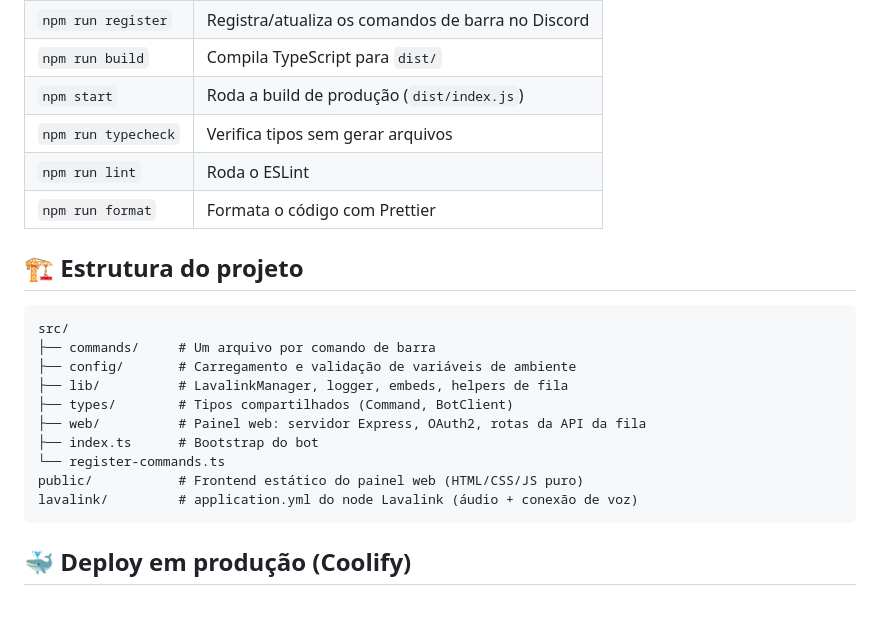
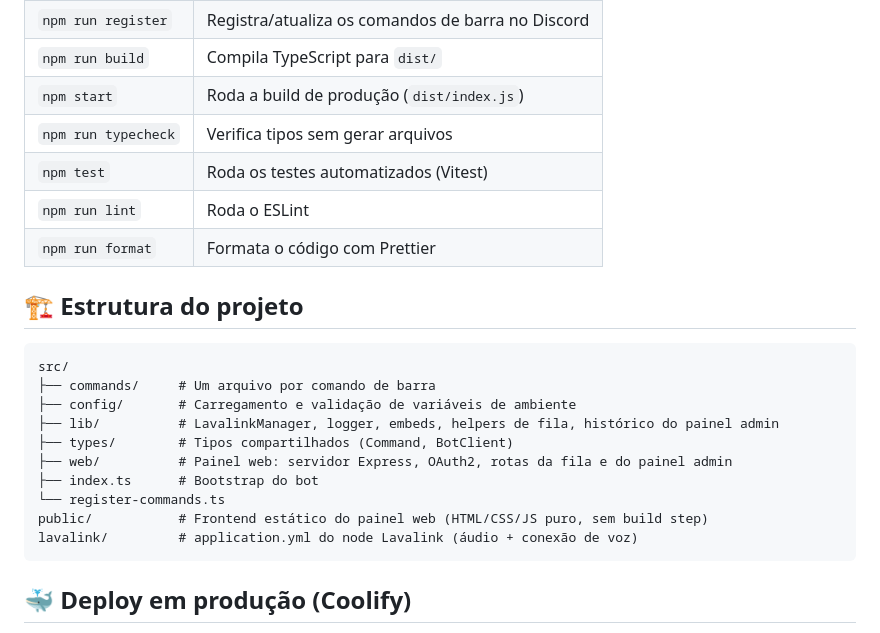
Before and after one commit to N3xusD3v/Marola-Beat-V2, a Markdown page: README.md, the part around the change. Rendered like a GitHub page; blank space fills up the shorter version.

````diff
--- a/README.md
+++ b/README.md
@@ -109,6 +109,7 @@ npm run dev
 | `npm run build`     | Compila TypeScript para `dist/`                   |
 | `npm start`         | Roda a build de produção (`dist/index.js`)        |
 | `npm run typecheck` | Verifica tipos sem gerar arquivos                 |
+| `npm test`          | Roda os testes automatizados (Vitest)             |
 | `npm run lint`      | Roda o ESLint                                     |
 | `npm run format`    | Formata o código com Prettier                     |
 
@@ -118,12 +119,12 @@ npm run dev
 src/
 ├── commands/     # Um arquivo por comando de barra
 ├── config/       # Carregamento e validação de variáveis de ambiente
-├── lib/          # LavalinkManager, logger, embeds, helpers de fila
+├── lib/          # LavalinkManager, logger, embeds, helpers de fila, histórico do painel admin
 ├── types/        # Tipos compartilhados (Command, BotClient)
-├── web/          # Painel web: servidor Express, OAuth2, rotas da API da fila
+├── web/          # Painel web: servidor Express, OAuth2, rotas da fila e do painel admin
 ├── index.ts      # Bootstrap do bot
 └── register-commands.ts
-public/           # Frontend estático do painel web (HTML/CSS/JS puro)
+public/           # Frontend estático do painel web (HTML/CSS/JS puro, sem build step)
 lavalink/         # application.yml do node Lavalink (áudio + conexão de voz)
 ```
 
````
Also changed, not shown: CLAUDE.md (+31 -10 lines), DEPLOYMENT.md (+19 -0 lines).
